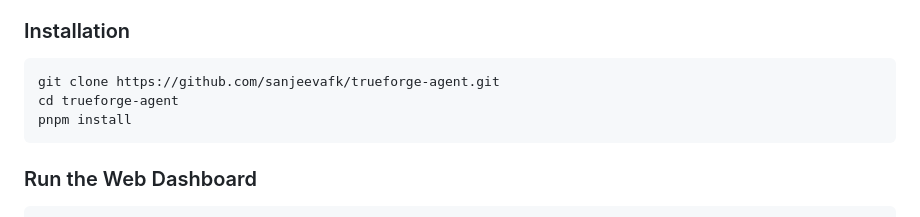
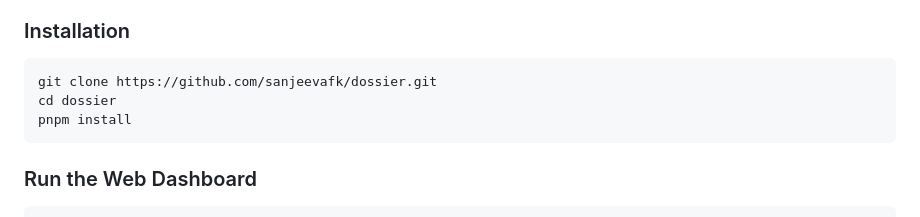
Before and after one commit to sanjeevafk/dossier, a Markdown page: README.md, the part around the change. GitHub-like rendering.

Commit message:
docs: update clone repo url to sanjeevafk/dossier

````diff
--- a/README.md
+++ b/README.md
@@ -79,8 +79,8 @@ Dossier stress-tests startup concepts, product features, and technical proposals
 
 ### Installation
 ```bash
-git clone https://github.com/sanjeevafk/trueforge-agent.git
-cd trueforge-agent
+git clone https://github.com/sanjeevafk/dossier.git
+cd dossier
 pnpm install
 ```
 
````
